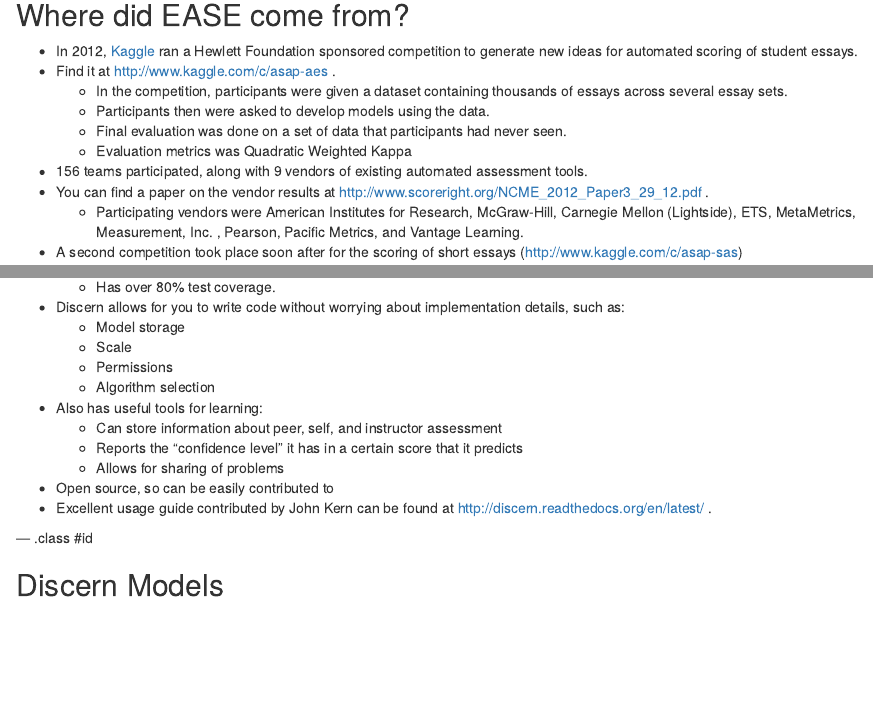
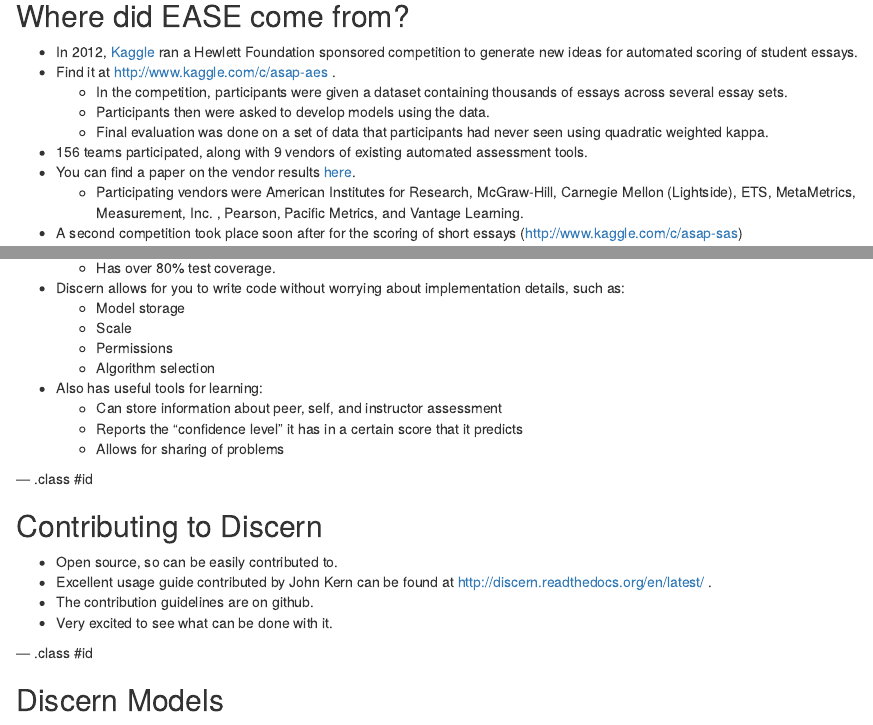
Before and after one commit to VikParuchuri/boston-python-ml, an R Markdown document (index.Rmd): the page in a window 1100 px wide, from 9810 px down before the commit and from 9790 px down after it, so that both start at the same text, and a second part further down, joined at a grey line. Rendered offline with R 4.5, knitr and Pandoc, with nearby package versions; some code elsewhere in the file could not run offline.

Commit message:
Reformatting and additional discern content

```diff
--- a/index.Rmd
+++ b/index.Rmd
@@ -507,10 +506,9 @@
 * Find it at http://www.kaggle.com/c/asap-aes .
   * In the competition, participants were given a dataset containing thousands of essays across several essay sets.
   * Participants then were asked to develop models using the data.
-  * Final evaluation was done on a set of data that participants had never seen.
-  * Evaluation metrics was Quadratic Weighted Kappa
+  * Final evaluation was done on a set of data that participants had never seen using quadratic weighted kappa.
 * 156 teams participated, along with 9 vendors of existing automated assessment tools.
-* You can find a paper on the vendor results at http://www.scoreright.org/NCME_2012_Paper3_29_12.pdf .
+* You can find a paper on the vendor results [here](http://www.scoreright.org/NCME_2012_Paper3_29_12.pdf).
   * Participating vendors were American Institutes for Research, McGraw-Hill, Carnegie Mellon (Lightside), ETS, MetaMetrics, Measurement, Inc. , Pearson, Pacific Metrics, and Vantage Learning.
 * A second competition took place soon after for the scoring of short essays (http://www.kaggle.com/c/asap-sas)
 
@@ -568,8 +566,15 @@
   * Can store information about peer, self, and instructor assessment
   * Reports the "confidence level" it has in a certain score that it predicts
   * Allows for sharing of problems
-* Open source, so can be easily contributed to
+
+--- .class #id
+
+## Contributing to Discern
+
+* Open source, so can be easily contributed to.
 * Excellent usage guide contributed by John Kern can be found at http://discern.readthedocs.org/en/latest/ .
+* The contribution guidelines are on github.
+* Very excited to see what can be done with it.
 
 --- .class #id
 
```
Also changed, not shown: index.html, index.md, index.Rmd (3 more changed lines).
